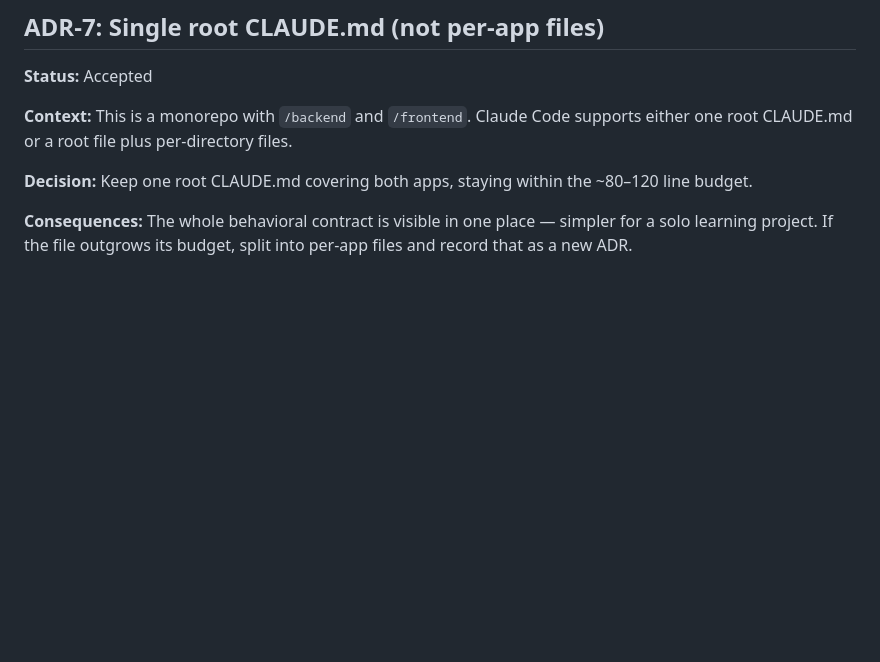
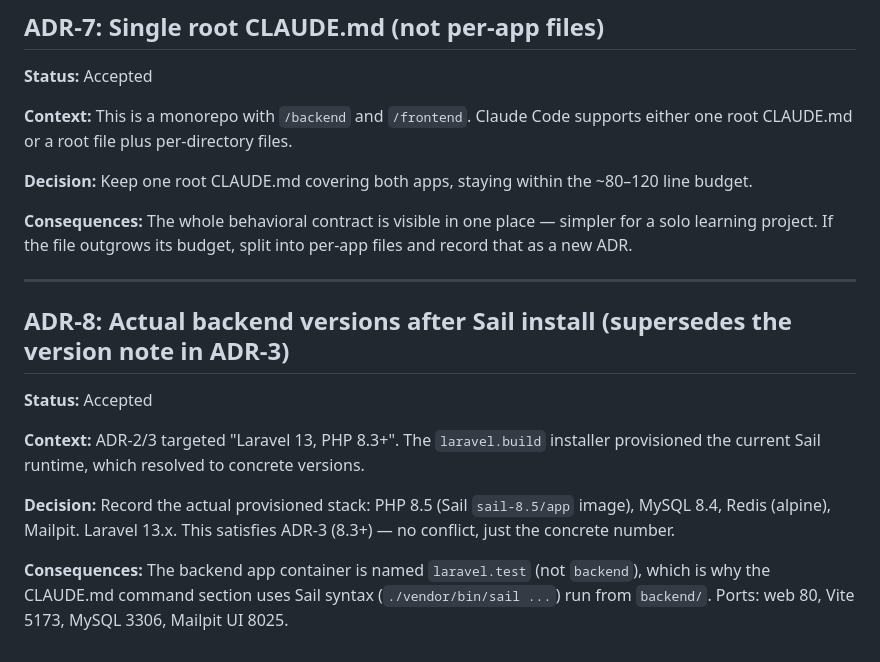
Before and after one commit to svladov-tombou/ai-tools-hub, a Markdown page: docs/decisions.md, the part around the change. GitHub-like rendering; blank space fills up the shorter version.

Commit message:
Align CLAUDE.md and ADR log with actual Sail environment (PHP 8.5, laravel.test container)

```diff
--- a/docs/decisions.md
+++ b/docs/decisions.md
@@ -85,3 +85,15 @@ Append-only. Never edit a past ADR — when a decision changes, add a new ADR an
 **Decision:** Keep one root CLAUDE.md covering both apps, staying within the ~80–120 line budget.
 
 **Consequences:** The whole behavioral contract is visible in one place — simpler for a solo learning project. If the file outgrows its budget, split into per-app files and record that as a new ADR.
+
+---
+
+## ADR-8: Actual backend versions after Sail install (supersedes the version note in ADR-3)
+
+**Status:** Accepted
+
+**Context:** ADR-2/3 targeted "Laravel 13, PHP 8.3+". The `laravel.build` installer provisioned the current Sail runtime, which resolved to concrete versions.
+
+**Decision:** Record the actual provisioned stack: PHP 8.5 (Sail `sail-8.5/app` image), MySQL 8.4, Redis (alpine), Mailpit. Laravel 13.x. This satisfies ADR-3 (8.3+) — no conflict, just the concrete number.
+
+**Consequences:** The backend app container is named `laravel.test` (not `backend`), which is why the CLAUDE.md command section uses Sail syntax (`./vendor/bin/sail ...`) run from `backend/`. Ports: web 80, Vite 5173, MySQL 3306, Mailpit UI 8025.
```
Also changed, not shown: CLAUDE.md (+8 -9 lines).
